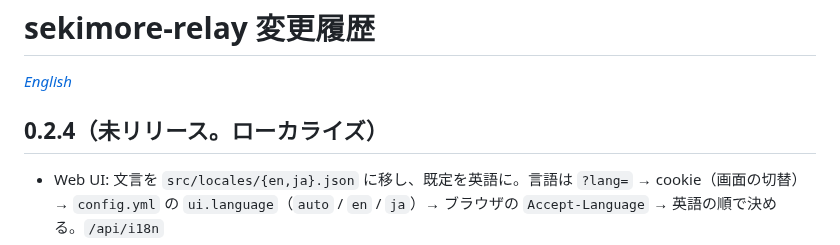
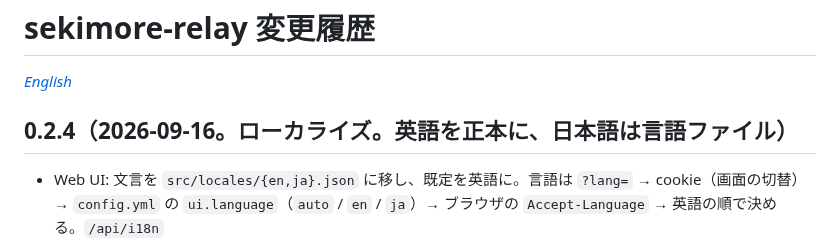
Before and after one commit to Amakata/sekimore-gw, a Markdown page: relay/CHANGELOG.ja.md, the part around the change. Rendered like a GitHub page.

```diff
--- a/relay/CHANGELOG.ja.md
+++ b/relay/CHANGELOG.ja.md
@@ -2,7 +2,7 @@
 
 *[English](CHANGELOG.md)*
 
-## 0.2.4（未リリース。ローカライズ）
+## 0.2.4（2026-09-16。ローカライズ。英語を正本に、日本語は言語ファイル）
 
 - Web UI: 文言を `src/locales/{en,ja}.json` に移し、既定を英語に。言語は `?lang=` → cookie（画面の切替）→ `config.yml` の `ui.language`（`auto` / `en` / `ja`）→ ブラウザの `Accept-Language` → 英語の順で決める。`/api/i18n`
 - `python -m src.maint`: `--help` とメッセージを `SEKIMORE_LANG` / `LC_ALL` / `LC_MESSAGES` / `LANG` で切替（既定は英語）
```
Also changed, not shown: relay/CHANGELOG.md (+1 -1 lines).
